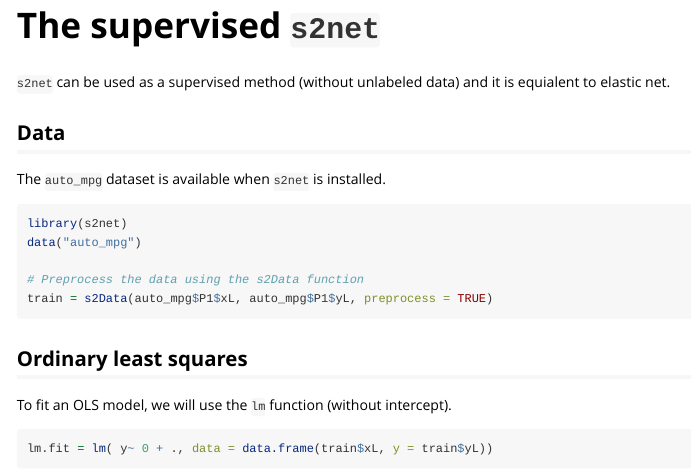
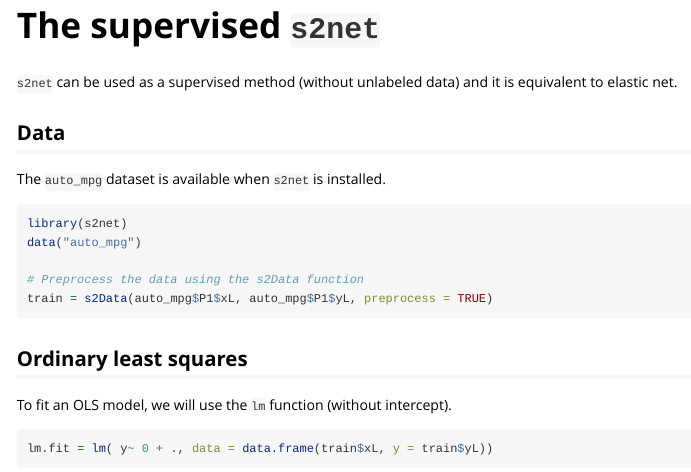
Before and after one commit to jlaria/s2net, an R Markdown document (vignettes/supervised.Rmd): the page in a window 1100 px wide, from its top. Rendered offline with R 4.5, knitr and Pandoc, with nearby package versions; some code elsewhere in the file could not run offline.

````diff
--- a/vignettes/supervised.Rmd
+++ b/vignettes/supervised.Rmd
@@ -17,7 +17,7 @@
 )
 ```
 
-`s2net` can be used as a supervised method (without unlabeled data) and it is equialent to elastic net.
+`s2net` can be used as a supervised method (without unlabeled data) and it is equivalent to elastic net.
 
 ## Data
 
````
Also changed, not shown: README.Rmd (line endings or trailing spaces), README.md.
